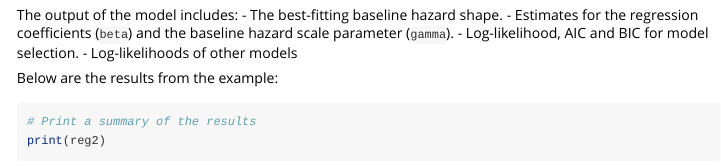
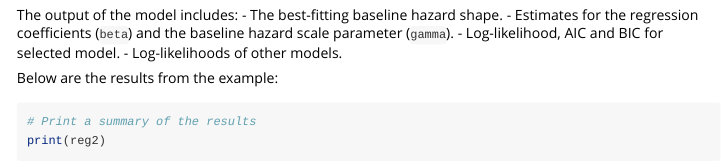
Before and after one commit to Ren1227/splineCox, an R Markdown document (vignettes/splineCox-introduction.Rmd): the page in a window 1100 px wide, from 1410 px down. Rendered offline with R 4.5, knitr and Pandoc, with nearby package versions; some code elsewhere in the file could not run offline.

Commit message:
ver0.0.1

```diff
--- a/vignettes/splineCox-introduction.Rmd
+++ b/vignettes/splineCox-introduction.Rmd
@@ -57,8 +57,8 @@ print(reg2)
 The output of the model includes:
 - The best-fitting baseline hazard shape.
 - Estimates for the regression coefficients (`beta`) and the baseline hazard scale parameter (`gamma`).
-- Log-likelihood, AIC and BIC for model selection.
-- Log-likelihoods of other models
+- Log-likelihood, AIC and BIC for selected model.
+- Log-likelihoods of other models.
 
 Below are the results from the example:
 
```
Also changed, not shown: 1 other file.
